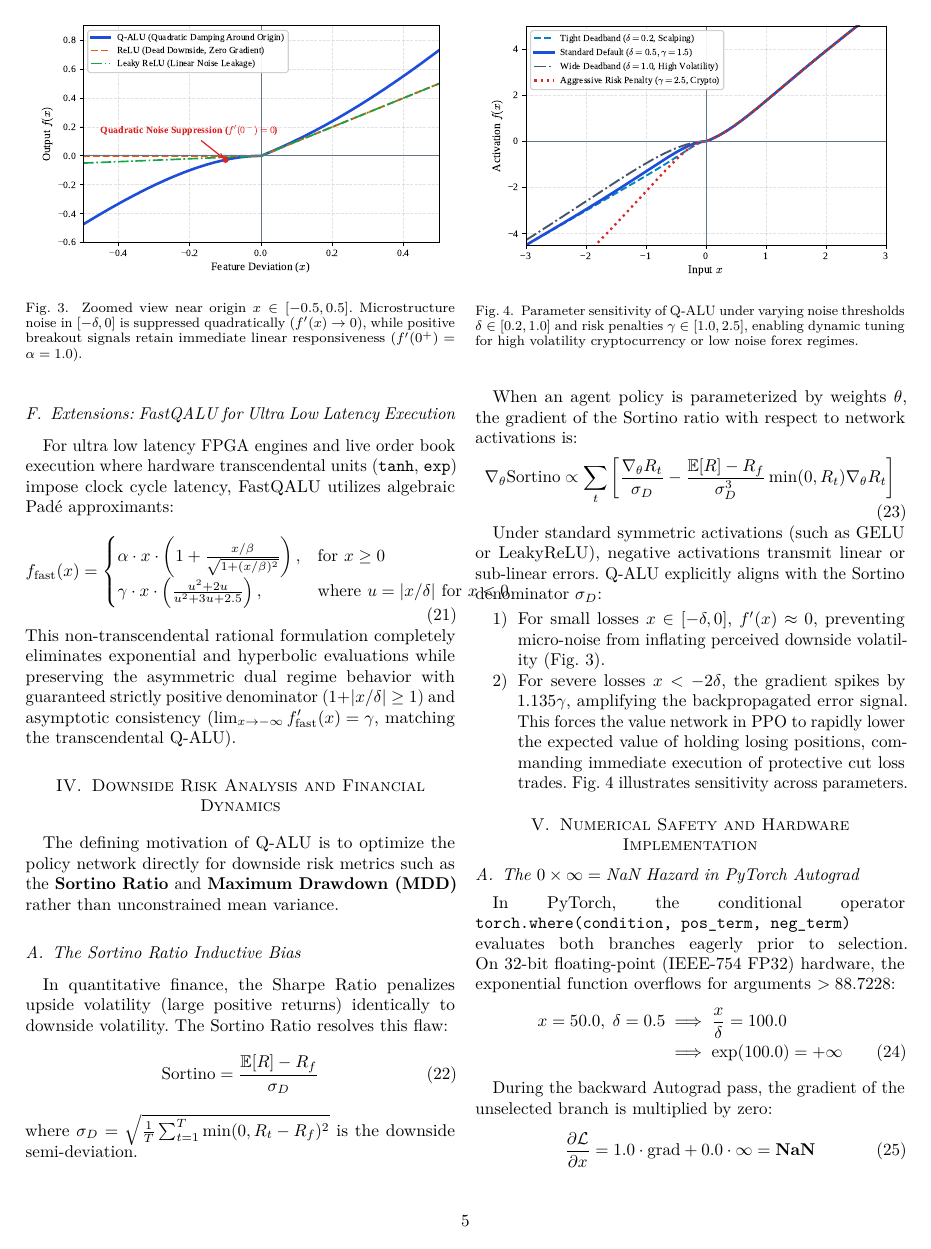
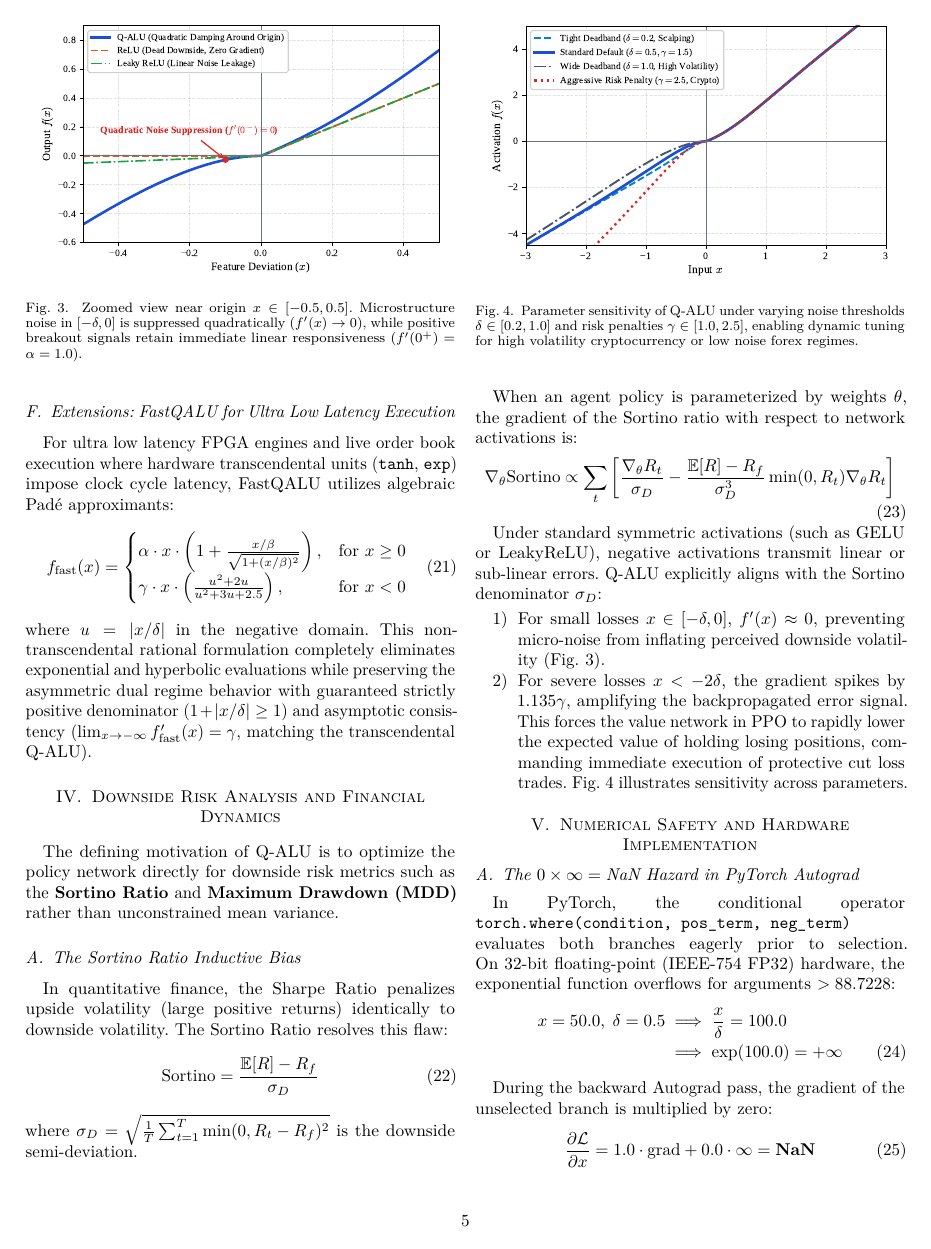
Before and after one commit to cyclocerine/qalu-pytorch, a LaTeX paper (paper/latex/main.tex): page 5 of 9. Compiled offline with pdfLaTeX; a missing font is replaced by an installed copy or a similar font; a LaTeX package or settings file that is missing is left out.

Commit message:
docs(paper): resolve two-column clipping overlap by decoupling FastQALU negative branch u-definition

```diff
--- a/paper/latex/main.tex
+++ b/paper/latex/main.tex
@@ -242,9 +242,10 @@ For ultra low latency FPGA engines and live order book execution where hardware
 \begin{equation}
 f_{\text{fast}}(x) = \begin{cases}
 \alpha \cdot x \cdot \left(1 + \frac{x/\beta}{\sqrt{1 + (x/\beta)^2}}\right), & \text{for } x \ge 0 \\
-\gamma \cdot x \cdot \left(\frac{u^2 + 2u}{u^2 + 3u + 2.5}\right), & \text{where } u = |x/\delta| \text{ for } x < 0
+\gamma \cdot x \cdot \left(\frac{u^2 + 2u}{u^2 + 3u + 2.5}\right), & \text{for } x < 0
 \end{cases}
 \end{equation}
+where $u = |x/\delta|$ in the negative domain.
 This non-transcendental rational formulation completely eliminates exponential and hyperbolic evaluations while preserving the asymmetric dual regime behavior with guaranteed strictly positive denominator ($1 + |x/\delta| \ge 1$) and asymptotic consistency ($\lim_{x \to -\infty} f'_{\mathrm{fast}}(x) = \gamma$, matching the transcendental Q-ALU).
 
 \section{Downside Risk Analysis and Financial Dynamics}
```
Also changed, not shown: paper/Q_ALU_Research_Paper.pdf, paper/latex/main.pdf.
